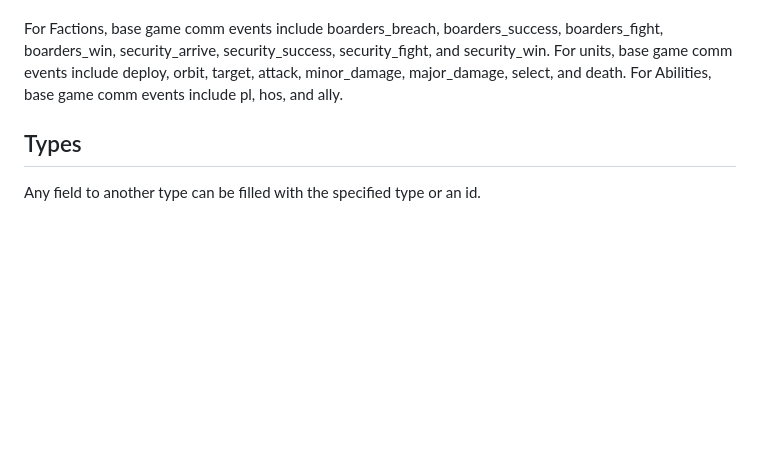
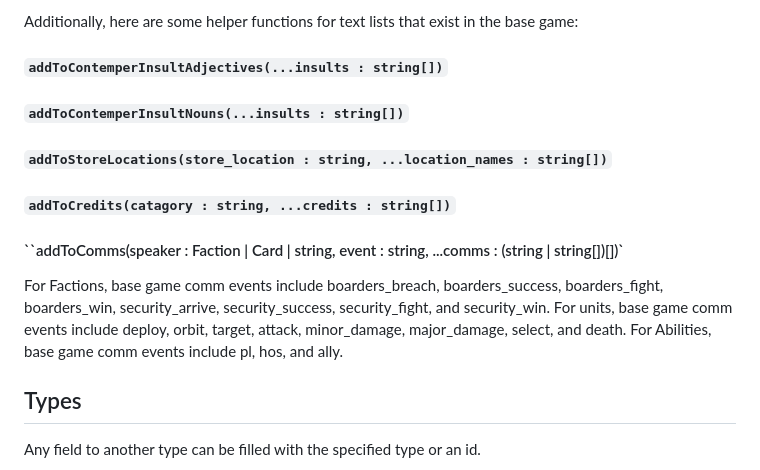
Before and after one commit to Sleeper-Society/HDC-Wishgranter, a Markdown page: README.md, the part around one of its changes. GitHub-like rendering; blank space fills up the shorter version.

```diff
--- a/README.md
+++ b/README.md
@@ -146,6 +124,11 @@ Edge case - It's kind of hard to add elements to an existing array with this set
 
+Additionally, here are some helper functions for text lists that exist in the base game:
+#### `addToContemperInsultAdjectives(...insults : string[])`
+#### `addToContemperInsultNouns(...insults : string[])`
+#### `addToStoreLocations(store_location : string, ...location_names : string[])`
+#### `addToCredits(catagory : string, ...credits : string[])`
+#### ``addToComms(speaker : Faction | Card | string, event : string, ...comms : (string | string[])[])`
 For Factions, base game comm events include boarders_breach, boarders_success, boarders_fight, boarders_win, security_arrive, security_success, security_fight, and security_win. For units, base game comm events include deploy, orbit, target, attack, minor_damage, major_damage, select, and death. For Abilities, base game comm events include pl, hos, and ally.
-
 ## Types
 Any field to another type can be filled with the specified type or an id.
 
```
Also changed, not shown: other parts of README.md (+16 -38 lines).
